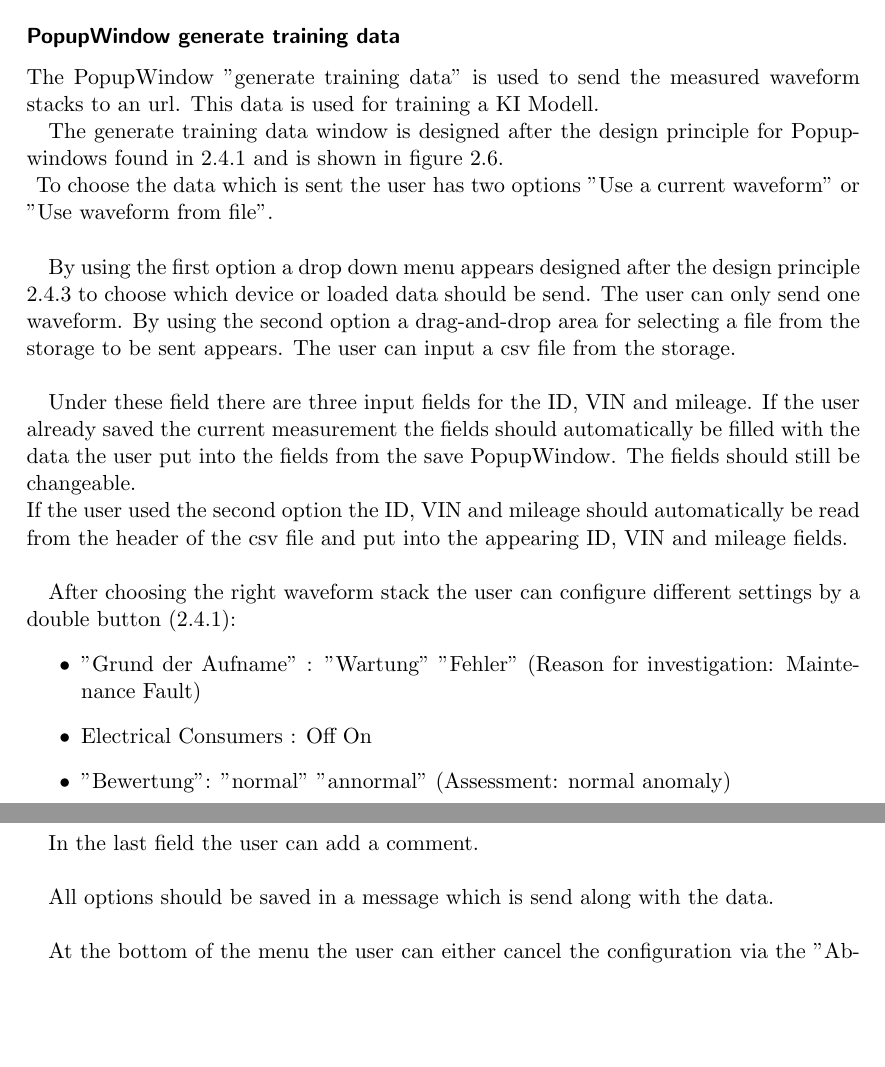
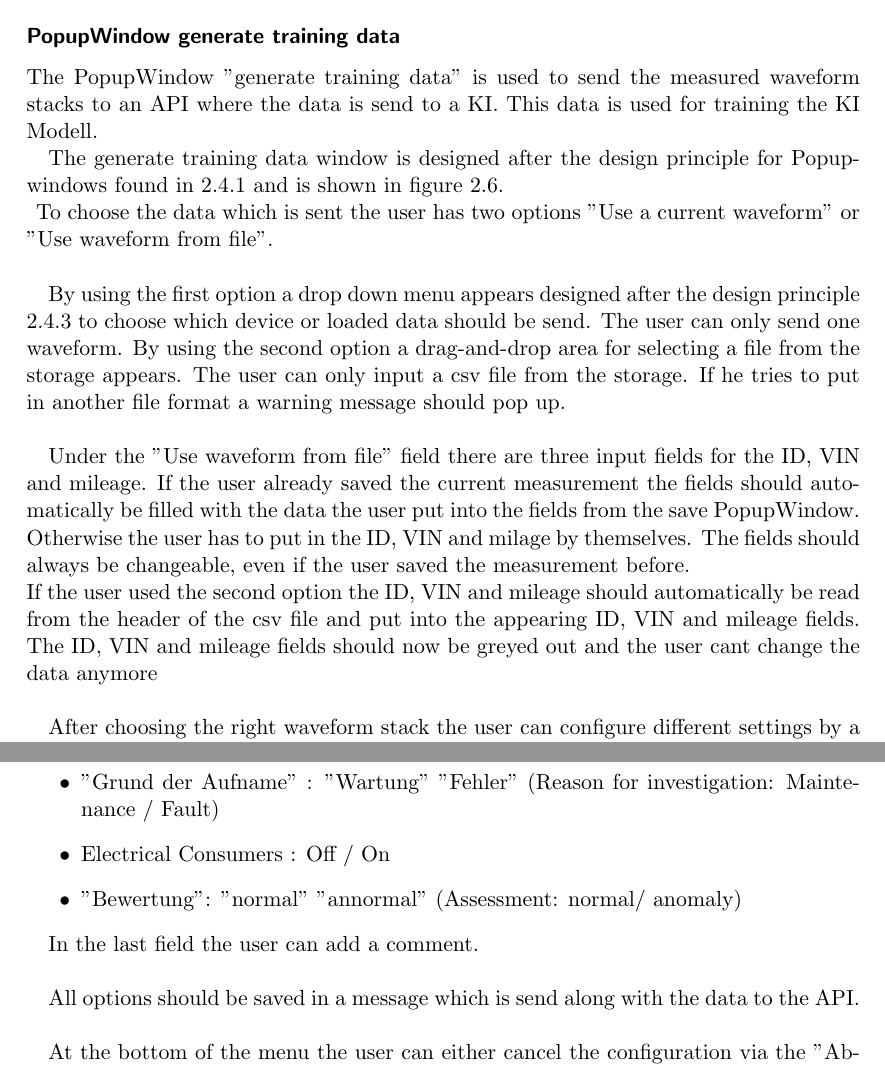
Before and after one commit to skunkforce/OmniView-Product-Vision, a LaTeX document (OmniView.tex): two parts of pages 17 and 19 of 19, joined at a grey line, cut so that both start at the same text, the shorter picture padded with empty space. Compiled offline with pdfLaTeX.

Commit message:
Update of the generate Training data menu

```diff
--- a/OmniView.tex
+++ b/OmniView.tex
@@ -407,7 +407,7 @@ The results are displayed via a up or down thump in green or red. On the right s
 
 \subsubsection{PopupWindow generate training data}\label{cap: PopupWindow_generate_training_data}
 
-The PopupWindow "generate training data" is used to send the measured waveform stacks to an url. This data is used for training a KI Modell.
+The PopupWindow "generate training data" is used to send the measured waveform stacks to an API where the data is send to a KI. This data is used for training the KI Modell.
 
 The generate training data window is designed after the design principle for Popupwindows found in \ref{cap:Designprinciples_Popupwindows} and is shown in figure \ref{fig: Generate Training data Popupwindow}.\\
 \begin{figure}
@@ -418,20 +418,20 @@ The generate training data window is designed after the design principle for Pop
 To choose the data which is sent the user has two options "Use a current waveform" or "Use waveform from file". \\
 
 By using the first option a drop down menu appears designed after the design principle \ref{cap:Designprinciples_dropDownMenusWithCheckmark} to choose which device or loaded data should be send. The user can only send one waveform.
-By using the second option a drag-and-drop area for selecting a file from the storage to be sent appears. The user can input a csv file from the storage.\\
+By using the second option a drag-and-drop area for selecting a file from the storage appears. The user can only input a csv file from the storage. If he tries to put in another file format a warning message should pop up.\\
 
-Under these field there are three input fields for the ID, VIN and mileage. If the user already saved the current measurement the fields should automatically be filled with the data the user put into the fields from the save PopupWindow. The fields should still be changeable.\\
-If the user used the second option the ID, VIN and mileage should automatically be read from the header of the csv file and put into the appearing ID, VIN and mileage fields. \\
+Under the "Use waveform from file" field there are three input fields for the ID, VIN and mileage. If the user already saved the current measurement the fields should automatically be filled with the data the user put into the fields from the save PopupWindow. Otherwise the user has to put in the ID, VIN and milage by themselves. The fields should always be changeable, even if the user saved the measurement before.\\
+If the user used the second option the ID, VIN and mileage should automatically be read from the header of the csv file and put into the appearing ID, VIN and mileage fields. The ID, VIN and mileage fields should now be greyed out and the user cant change the data anymore \\
 
-After choosing the right waveform stack the user can configure different settings by a double button (\ref{cap:Designprinciples_PopupWindowButtons}):
+After choosing the right waveform stack the user can configure different settings by a Radio Button(\ref{cap:Designprinciples_PopupWindowButtons}):
 \begin{itemize}
-    \item "Grund der Aufname" : "Wartung" "Fehler" (Reason for investigation: Maintenance Fault)
-    \item Electrical Consumers : Off On
-    \item "Bewertung": "normal" "annormal" (Assessment: normal anomaly)
+    \item "Grund der Aufname" : "Wartung" "Fehler" (Reason for investigation: Maintenance / Fault)
+    \item Electrical Consumers : Off / On
+    \item "Bewertung": "normal" "annormal" (Assessment: normal/ anomaly)
 \end{itemize}
 
 In the last field the user can add a comment. \\
 
-All options should be saved in a message which is send along with the data. \\
+All options should be saved in a message which is send along with the data to the API. \\
 
 At the bottom of the menu the user can either cancel the configuration via the "Abbrechen" (Cancel) button or send the data via the "Senden" (send) button. \\
```
Also changed, not shown: OmniView.tex (2 more changed lines).
